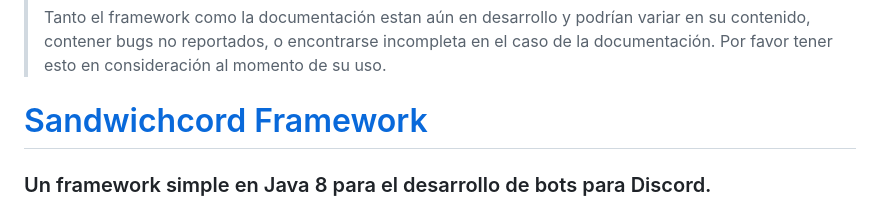
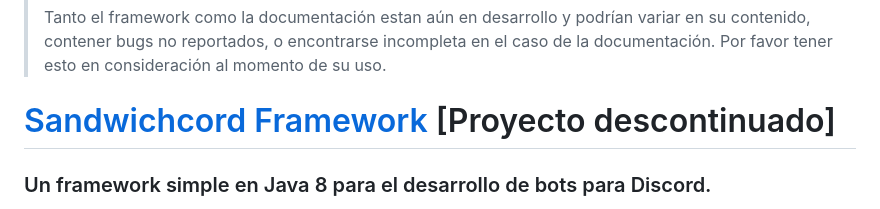
Before and after one commit to Juan-Acuna/sandwich-framework, a Markdown page: README.md, the part around the change. Drawn GitHub-style.

Commit message:
descontinuado

```diff
--- a/README.md
+++ b/README.md
@@ -52,7 +52,7 @@
 > ## AVISO
 > Tanto el framework como la documentación estan aún en desarrollo y podrían variar en su contenido, contener bugs no reportados, o encontrarse incompleta en el caso de la documentación. Por favor tener esto en consideración al momento de su uso.
 
-# [Sandwichcord Framework][framework]
+# [Sandwichcord Framework][framework] [Proyecto descontinuado]
 ### Un framework simple en Java 8 para el desarrollo de bots para Discord.
 
 Si eres nuevo en el desarrollo de bots para Discord, puede que esto te interese.
```
